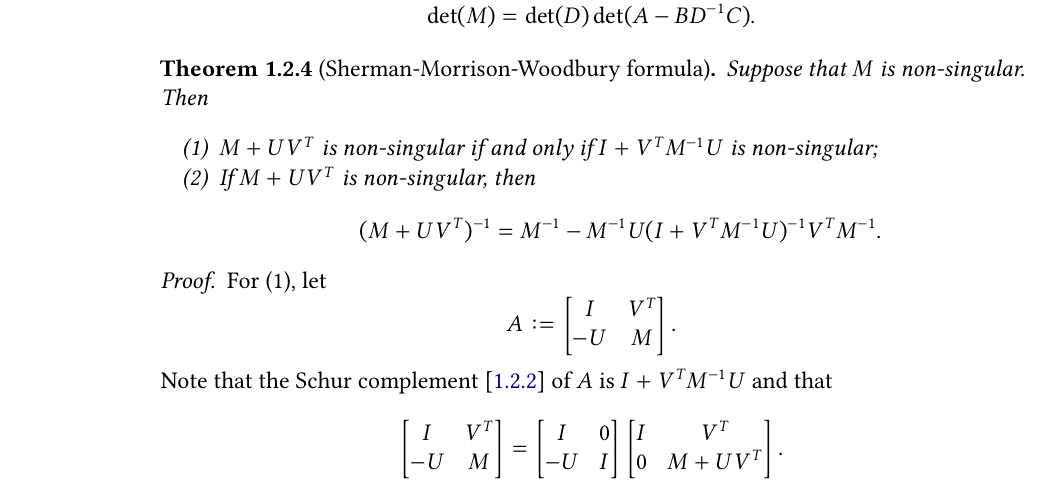
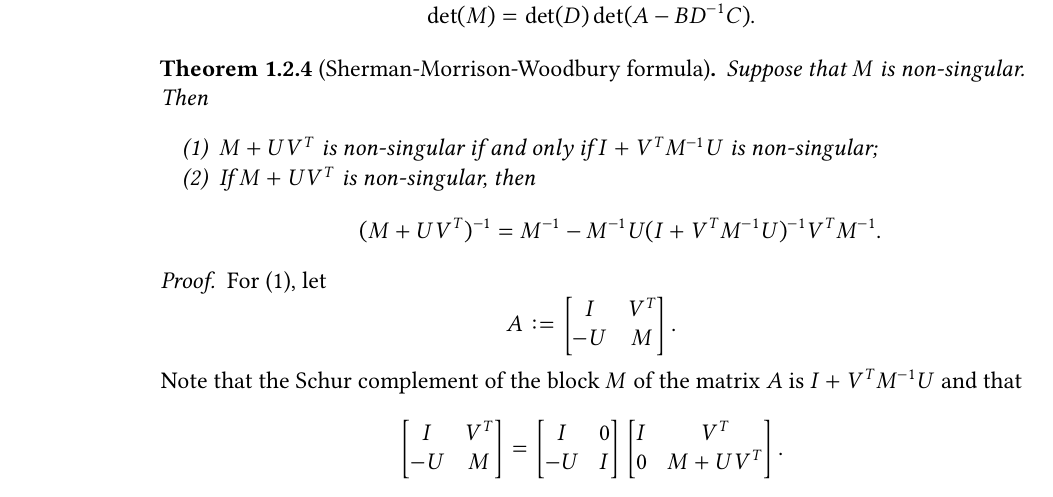
Before and after one commit to antoniomsah/algebraic-max-matching, a LaTeX thesis (paper/tese.tex, which reads paper/content/02-linear-algebra.tex): part of page 14 of 35, cut so that both start at the same text. Compiled offline with pdfLaTeX.

Commit message:
Fixed Schur complement naming

```diff
--- a/paper/content/02-linear-algebra.tex
+++ b/paper/content/02-linear-algebra.tex
@@ -85,7 +85,7 @@ Furthermore, we use \(M[R,*]\) or \(M_{R, *}\) to represent the submatrix contai
     \[
       A \coloneqq \begin{bmatrix} I & V^T \\ -U & M \end{bmatrix}.
     \]
-    Note that the Schur complement [\ref{def:schur}] of \(A\) is \(I + V^TM^{-1}U\) and that
+    Note that the Schur complement of the block \(M\) of the matrix \(A\) is \(I + V^TM^{-1}U\) and that
     \[
       \begin{bmatrix} I & V^T \\ -U & M \end{bmatrix} =
       \begin{bmatrix} I & 0 \\ -U & I \end{bmatrix} \begin{bmatrix} I & V^T \\ 0 & M + UV^T \end{bmatrix}.
```
